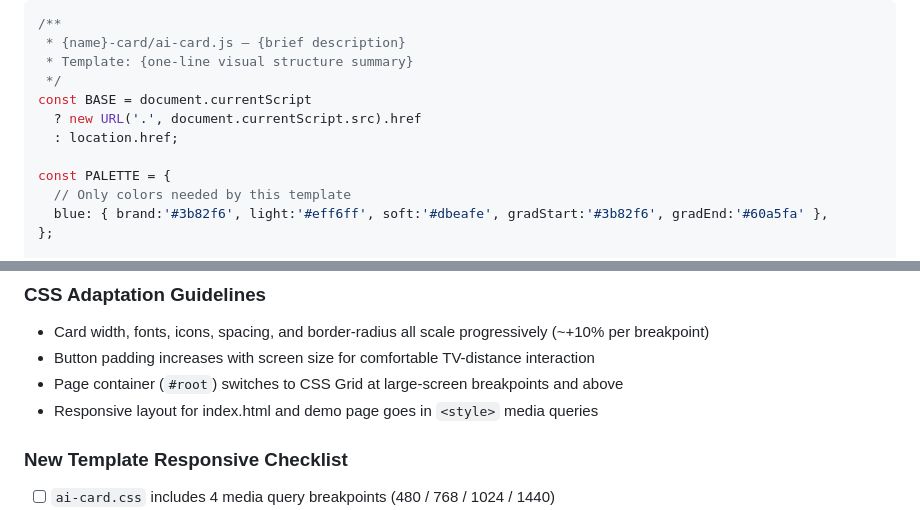
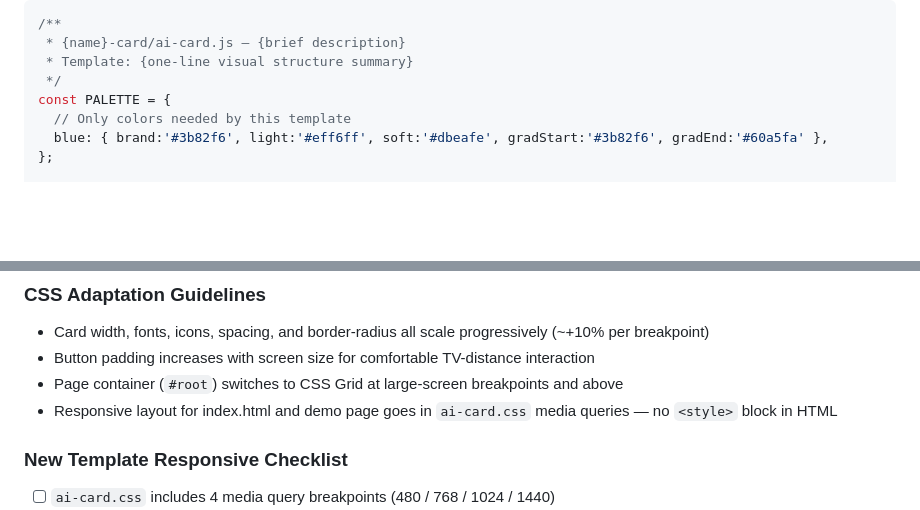
Before and after one commit to meiresonneroselyne970-wq/Security-Testing-Skills, a Markdown page: .claude/skills/card.md, 2 parts joined by grey strips. GitHub-like rendering; blank space fills up the shorter version.

```diff
--- a/.claude/skills/card.md
+++ b/.claude/skills/card.md
@@ -293,10 +293,6 @@ When the card's visual layout is **fundamentally different** from all 3 existing
  * {name}-card/ai-card.js — {brief description}
  * Template: {one-line visual structure summary}
  */
-const BASE = document.currentScript
-  ? new URL('.', document.currentScript.src).href
-  : location.href;
-
 const PALETTE = {
   // Only colors needed by this template
   blue: { brand:'#3b82f6', light:'#eff6ff', soft:'#dbeafe', gradStart:'#3b82f6', gradEnd:'#60a5fa' },
@@ -480,7 +478,7 @@ All template CSS and index.html must adapt to 5 device targets:
 - Card width, fonts, icons, spacing, and border-radius all scale progressively (~+10% per breakpoint)
 - Button padding increases with screen size for comfortable TV-distance interaction
 - Page container (`#root`) switches to CSS Grid at large-screen breakpoints and above
-- Responsive layout for index.html and demo page goes in `<style>` media queries
+- Responsive layout for index.html and demo page goes in `ai-card.css` media queries — no `<style>` block in HTML
 
 ### New Template Responsive Checklist
 
```
Also changed, not shown: other parts of .claude/skills/card.md (+23 -21 lines).
